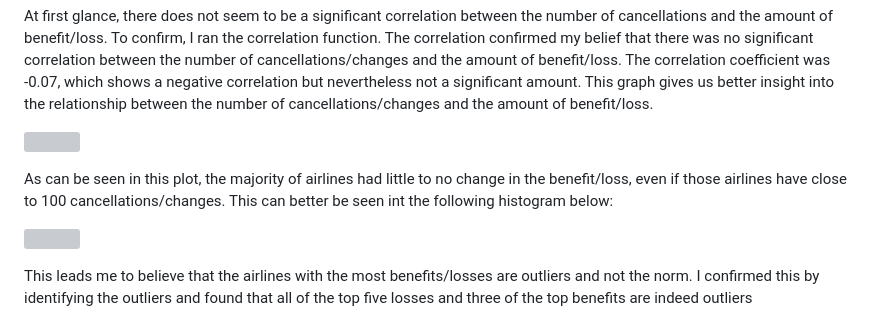
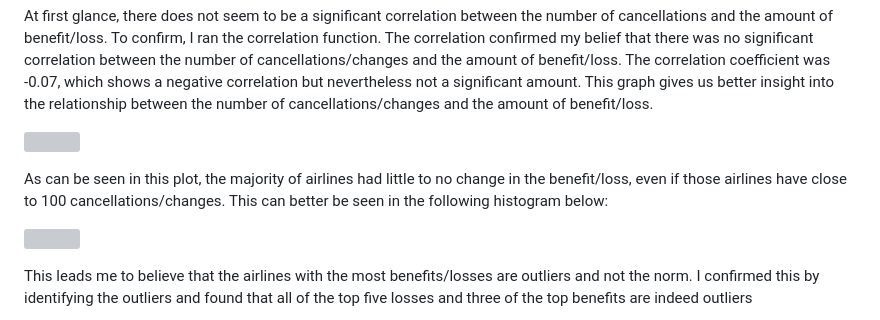
Before and after one commit to mlvilleg/CovidInteractivePlot, a Markdown page: Airline Project/README.md, the part around the change. Drawn GitHub-style; grey boxes are pictures that could not be loaded.

Commit message:
Update README.md
fixed error

```diff
--- a/Airline Project/README.md
+++ b/Airline Project/README.md
@@ -26,7 +26,7 @@ At first glance, there does not seem to be a significant correlation between the
 ![](output/correlation_plot.png)
 
 
-As can be seen in this plot, the majority of airlines had little to no change in the benefit/loss, even if those airlines have close to 100 cancellations/changes. This can better be seen int the following histogram below:
+As can be seen in this plot, the majority of airlines had little to no change in the benefit/loss, even if those airlines have close to 100 cancellations/changes. This can better be seen in the following histogram below:
 
 ![](output/histogram.png)
 
```
